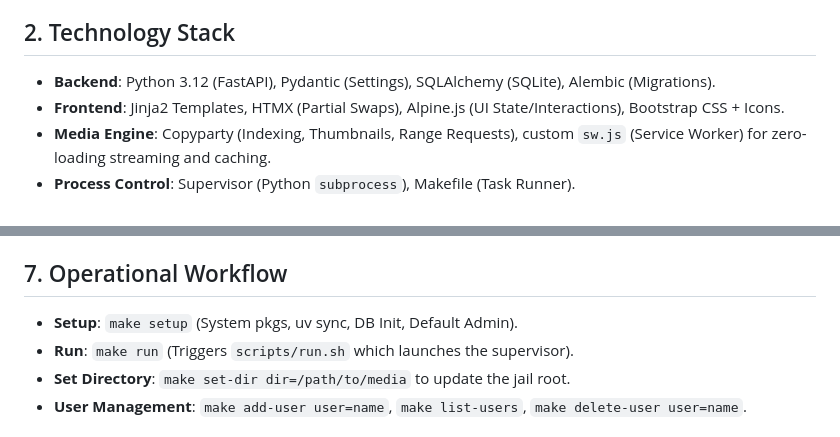
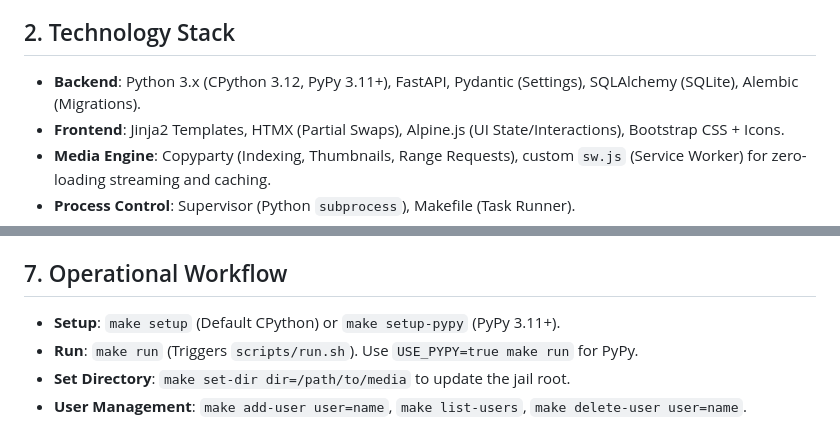
Before and after one commit to Dharmik-afk/Python-nas, a Markdown page: GEMINI.md, 2 parts joined by grey strips. Drawn GitHub-style.

```diff
--- a/GEMINI.md
+++ b/GEMINI.md
@@ -12,7 +12,7 @@ Version: 2.5.0 (Architecture 2.0 + Hierarchical Context)
 - **Process Management**: A Python-based `supervisor/supervisor.py` manages the lifecycles of both FastAPI (Uvicorn) and Copyparty.
 
 ## 2. Technology Stack
-- **Backend**: Python 3.12 (FastAPI), Pydantic (Settings), SQLAlchemy (SQLite), Alembic (Migrations).
+- **Backend**: Python 3.x (CPython 3.12, PyPy 3.11+), FastAPI, Pydantic (Settings), SQLAlchemy (SQLite), Alembic (Migrations).
 - **Frontend**: Jinja2 Templates, HTMX (Partial Swaps), Alpine.js (UI State/Interactions), Bootstrap CSS + Icons.
 - **Media Engine**: Copyparty (Indexing, Thumbnails, Range Requests), custom `sw.js` (Service Worker) for zero-loading streaming and caching.
 - **Process Control**: Supervisor (Python `subprocess`), Makefile (Task Runner).
@@ -40,8 +40,8 @@ Version: 2.5.0 (Architecture 2.0 + Hierarchical Context)
 - **Session Persistence**: `storage/db/sessions.json` manages user sessions across restarts.
 
 ## 7. Operational Workflow
-- **Setup**: `make setup` (System pkgs, uv sync, DB Init, Default Admin).
-- **Run**: `make run` (Triggers `scripts/run.sh` which launches the supervisor).
+- **Setup**: `make setup` (Default CPython) or `make setup-pypy` (PyPy 3.11+).
+- **Run**: `make run` (Triggers `scripts/run.sh`). Use `USE_PYPY=true make run` for PyPy.
 - **Set Directory**: `make set-dir dir=/path/to/media` to update the jail root.
 - **User Management**: `make add-user user=name`, `make list-users`, `make delete-user user=name`.
 
```
Also changed, not shown: ADMIN_MANUAL.md (+12 -1 lines).
